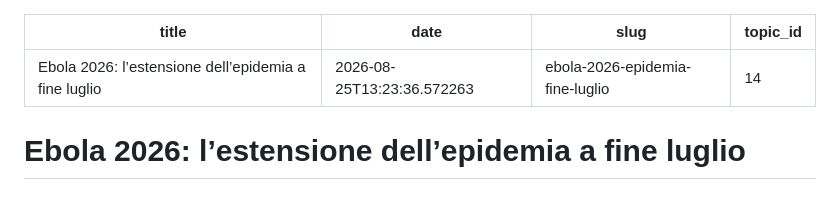
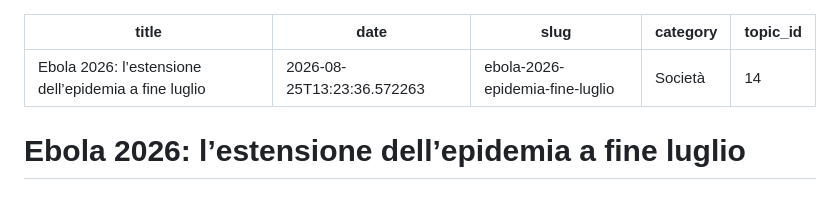
Before and after one commit to perinimvisual/Spillberg, a Markdown page: 2026/08/2026-08-25-ebola-2026-epidemia-fine-luglio.md, the part around the change. GitHub-like rendering.

Commit message:
pubblicio: update 2026/08/2026-08-25-ebola-2026-epidemia-fine-luglio.md

```diff
--- a/2026/08/2026-08-25-ebola-2026-epidemia-fine-luglio.md
+++ b/2026/08/2026-08-25-ebola-2026-epidemia-fine-luglio.md
@@ -2,6 +2,7 @@
 title: "Ebola 2026: l’estensione dell’epidemia a fine luglio"
 date: 2026-08-25T13:23:36.572263
 slug: ebola-2026-epidemia-fine-luglio
+category: "Società"
 topic_id: 14
 ---
 
```
